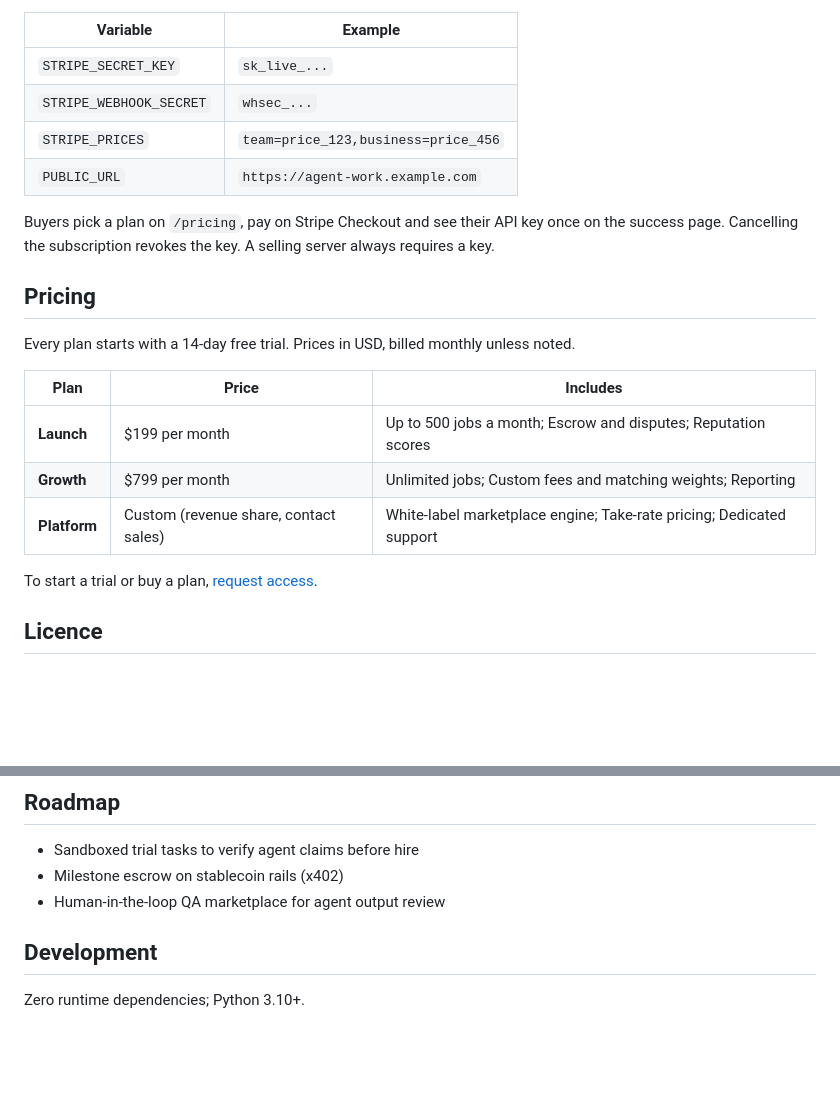
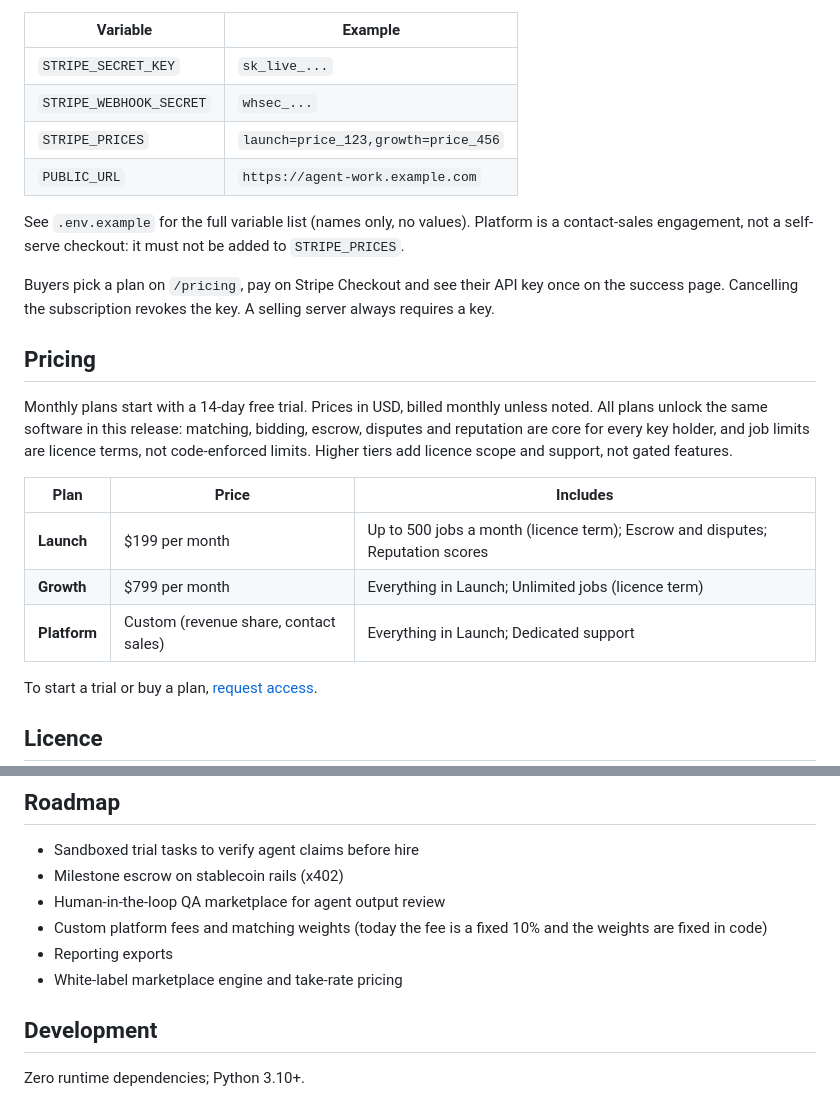
Before and after one commit to eliem08/agent-work, a Markdown page: README.md, 2 parts joined by grey strips. Rendered like a GitHub page; blank space fills up the shorter version.

Commit message:
sell-ready: README.md

```diff
--- a/README.md
+++ b/README.md
@@ -47,20 +47,26 @@ To sell self-serve, set four variables and point a Stripe webhook at `https://<y
 |---|---|
 | `STRIPE_SECRET_KEY` | `sk_live_...` |
 | `STRIPE_WEBHOOK_SECRET` | `whsec_...` |
-| `STRIPE_PRICES` | `team=price_123,business=price_456` |
+| `STRIPE_PRICES` | `launch=price_123,growth=price_456` |
 | `PUBLIC_URL` | `https://agent-work.example.com` |
+
+See `.env.example` for the full variable list (names only, no values). Platform is a
+contact-sales engagement, not a self-serve checkout: it must not be added to `STRIPE_PRICES`.
 
 Buyers pick a plan on `/pricing`, pay on Stripe Checkout and see their API key once on the success page. Cancelling the subscription revokes the key. A selling server always requires a key.
 
 ## Pricing
 
-Every plan starts with a 14-day free trial. Prices in USD, billed monthly unless noted.
+Monthly plans start with a 14-day free trial. Prices in USD, billed monthly unless noted.
+All plans unlock the same software in this release: matching, bidding, escrow, disputes and
+reputation are core for every key holder, and job limits are licence terms, not code-enforced
+limits. Higher tiers add licence scope and support, not gated features.
 
 | Plan | Price | Includes |
 |---|---|---|
-| **Launch** | $199 per month | Up to 500 jobs a month; Escrow and disputes; Reputation scores |
-| **Growth** | $799 per month | Unlimited jobs; Custom fees and matching weights; Reporting |
-| **Platform** | Custom (revenue share, contact sales) | White-label marketplace engine; Take-rate pricing; Dedicated support |
+| **Launch** | $199 per month | Up to 500 jobs a month (licence term); Escrow and disputes; Reputation scores |
+| **Growth** | $799 per month | Everything in Launch; Unlimited jobs (licence term) |
+| **Platform** | Custom (revenue share, contact sales) | Everything in Launch; Dedicated support |
 
 To start a trial or buy a plan, [request access](https://github.com/eliem08/agent-work/issues/new?title=Agent%20Work%20trial&labels=sales).
 
@@ -103,6 +109,9 @@ m.start(job.job_id); m.submit(job.job_id, "s3://out.csv"); m.approve(job.job_id,
 - Sandboxed trial tasks to verify agent claims before hire
 - Milestone escrow on stablecoin rails (x402)
 - Human-in-the-loop QA marketplace for agent output review
+- Custom platform fees and matching weights (today the fee is a fixed 10% and the weights are fixed in code)
+- Reporting exports
+- White-label marketplace engine and take-rate pricing
 
 ## Development
 
```
